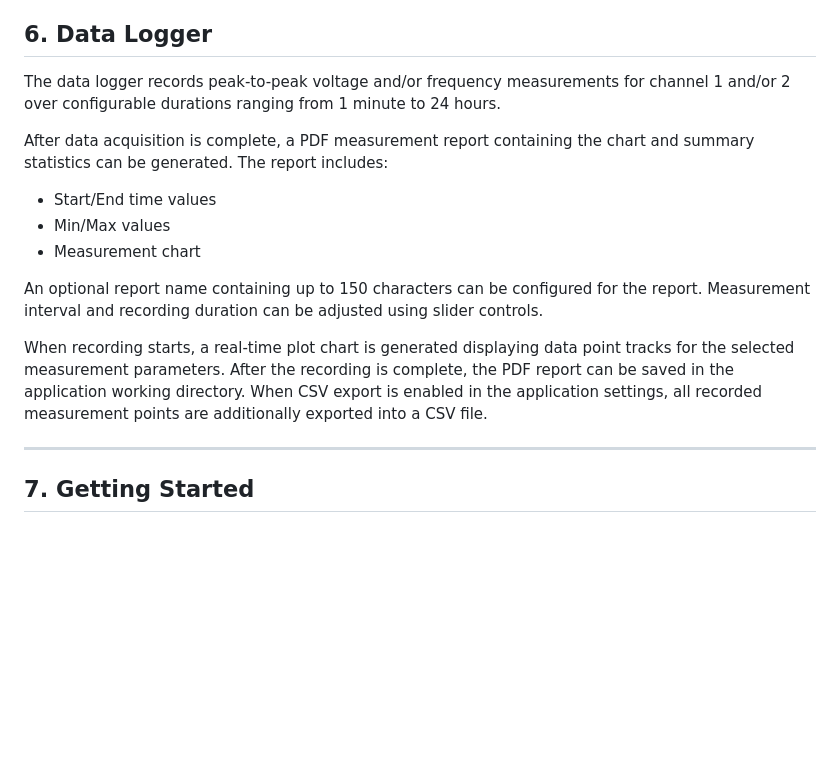
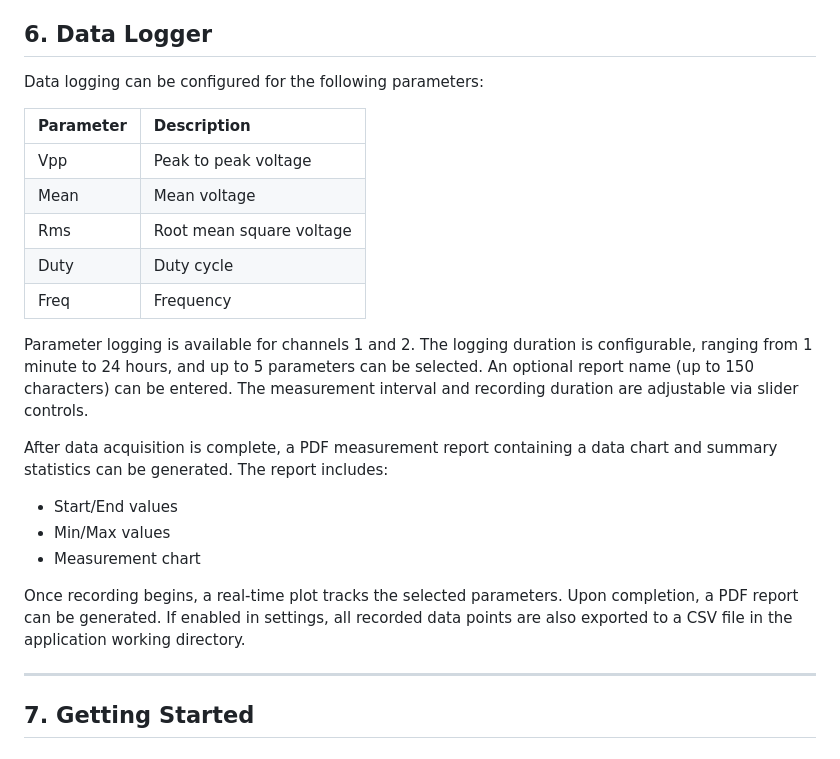
Before and after one commit to klumw/sdsremote, a Markdown page: docs/manual.md, the part around one of its changes. Drawn GitHub-style; blank space fills up the shorter version.

Commit message:
feat: added data logger description

```diff
--- a/docs/manual.md
+++ b/docs/manual.md
@@ -182,17 +183,26 @@ The **Profiles** feature allows you to save and restore your device configuratio
 
 ## 6. Data Logger
 
-The data logger records peak-to-peak voltage and/or frequency measurements for channel 1 and/or 2 over configurable durations ranging from 1 minute to 24 hours.
+Data logging can be configured for the following parameters:
 
-After data acquisition is complete, a PDF measurement report containing the chart and summary statistics can be generated. The report includes:
+| Parameter | Description |
+| :-------- | :-------- |
+| Vpp | Peak to peak voltage |
+| Mean | Mean voltage |
+| Rms | Root mean square voltage |
+| Duty | Duty cycle |
+| Freq | Frequency |
 
-- Start/End time values
-- Min/Max values
-- Measurement chart
+Parameter logging is available for channels 1 and 2. The logging duration is configurable, ranging from 1 minute to 24 hours, and up to 5 parameters can be selected.
+An optional report name (up to 150 characters) can be entered. The measurement interval and recording duration are adjustable via slider controls.
 
-An optional report name containing up to 150 characters can be configured for the report. Measurement interval and recording duration can be adjusted using slider controls.
+After data acquisition is complete, a PDF measurement report containing a data chart and summary statistics can be generated. The report includes:
 
-When recording starts, a real-time plot chart is generated displaying data point tracks for the selected measurement parameters. After the recording is complete, the PDF report can be saved in the application working directory. When CSV export is enabled in the application settings, all recorded measurement points are additionally exported into a CSV file.
+* Start/End values
+* Min/Max values
+* Measurement chart
+
+Once recording begins, a real-time plot tracks the selected parameters. Upon completion, a PDF report can be generated. If enabled in settings, all recorded data points are also exported to a CSV file in the application working directory.
 
 ---
 
```
Also changed, not shown: other parts of docs/manual.md (+4 -2 lines).
